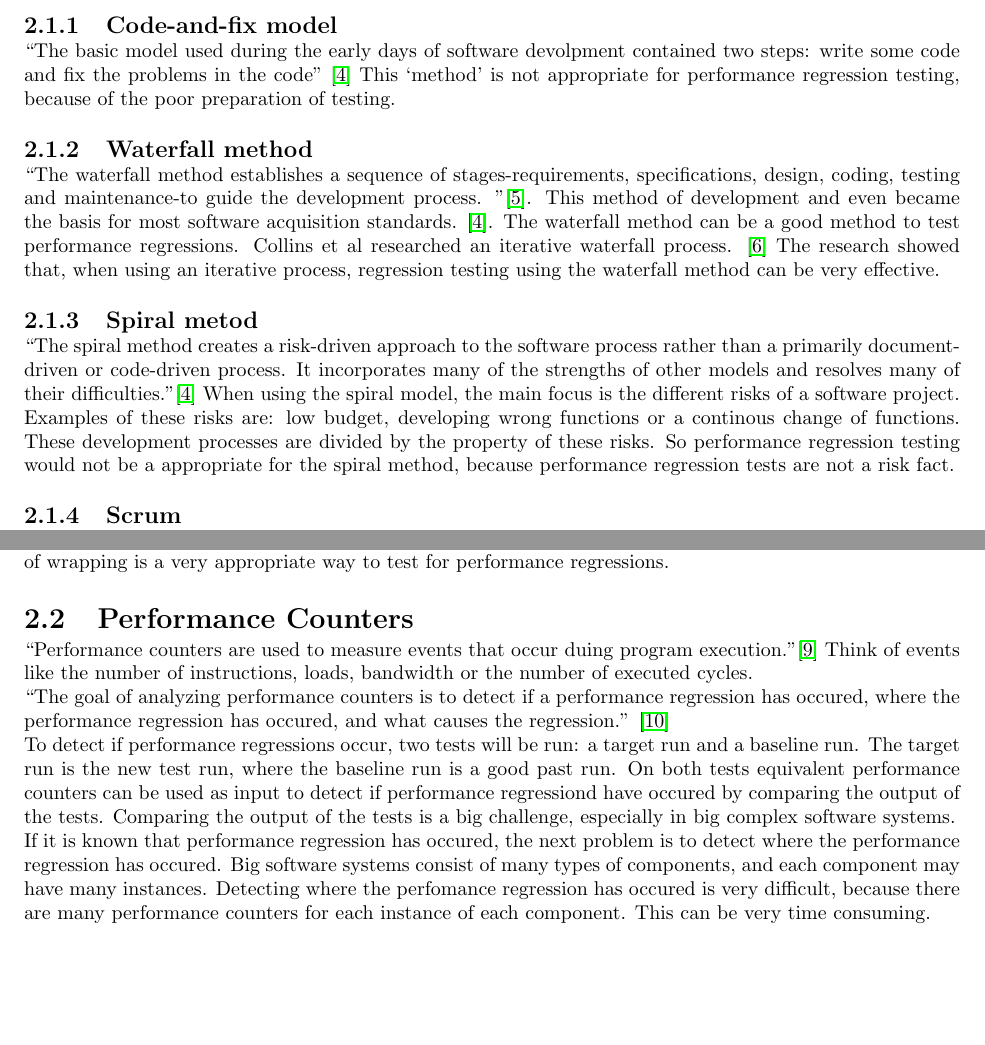
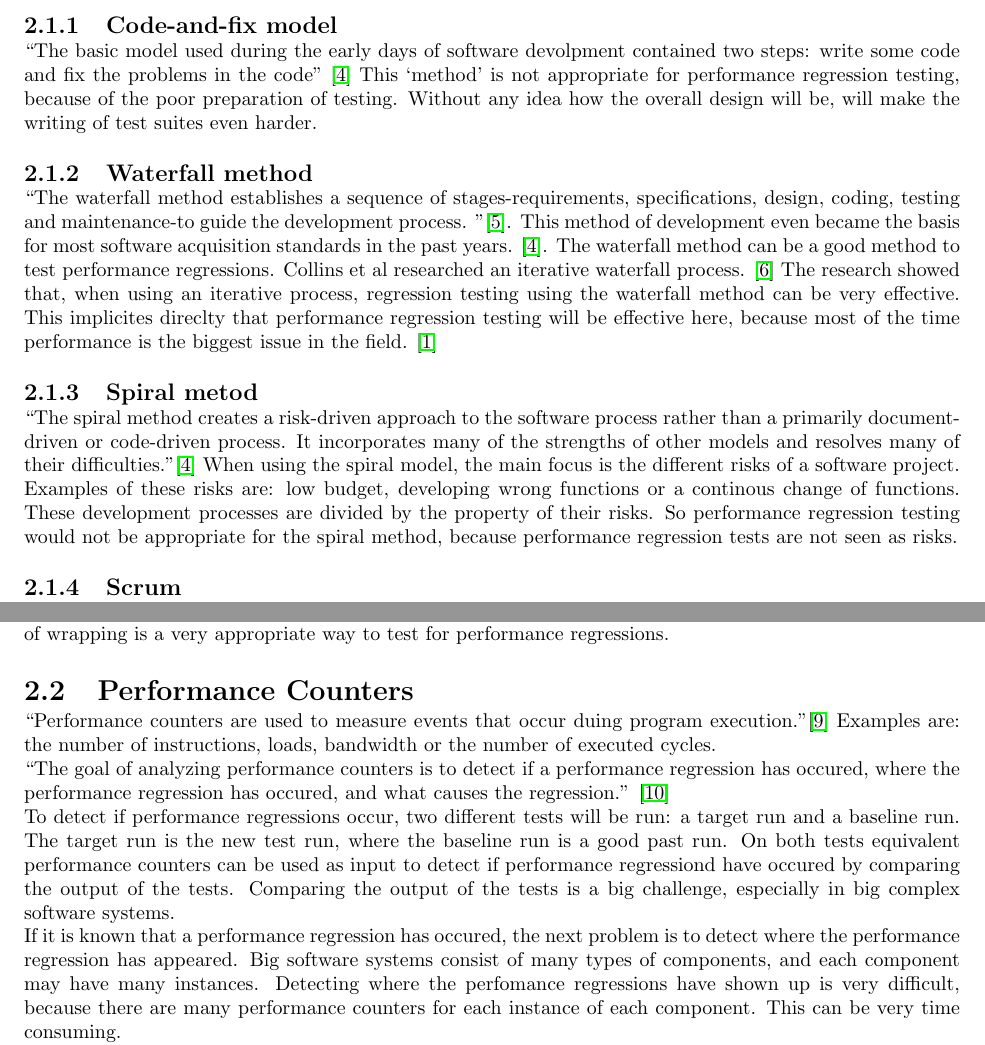
Before and after one commit to steffansluis/ti3706, a LaTeX thesis (src/report.tex, which reads src/gathering/gathering.tex): two parts of pages 8 and 9 of 16, joined at a grey line, cut so that both start at the same text, the shorter picture padded with empty space. Compiled offline with pdfLaTeX.

Commit message:
Another spell check

```diff
--- a/src/gathering/gathering.tex
+++ b/src/gathering/gathering.tex
@@ -2,24 +2,24 @@ This chapter will explain how the gathering of useful data will be done. First i
 \section{Method of development}
 Software development processes have different methods of software development. Different types of development mean different types of testing, so it is important to choose a proper development process before a team starts implementing. This section shows different types of development and how to do performance regression testing on those methods.
 \subsection{Code-and-fix model}
-``The basic model used during the early days of software devolpment contained two steps: write some code and fix the problems in the code'' \cite{boehm1988spiral} This `method' is not appropriate for performance regression testing, because of the poor preparation of testing.
+``The basic model used during the early days of software devolpment contained two steps: write some code and fix the problems in the code'' \cite{boehm1988spiral} This `method' is not appropriate for performance regression testing, because of the poor preparation of testing. Without any idea how the overall design will be, will make the writing of test suites even harder.
 
 \subsection{Waterfall method}
-``The waterfall method establishes a sequence of stages-requirements, specifications, design, coding, testing and maintenance-to guide the development process. ''\cite{kang1989software}. This method of development and even became the basis for most software acquisition standards. \cite{boehm1988spiral}. The waterfall method can be a good method to test performance regressions. Collins et al researched an iterative waterfall process. \cite{collins2010iterative} The research showed that, when using an iterative process, regression testing using the waterfall method can be very effective.
+``The waterfall method establishes a sequence of stages-requirements, specifications, design, coding, testing and maintenance-to guide the development process. ''\cite{kang1989software}. This method of development even became the basis for most software acquisition standards in the past years. \cite{boehm1988spiral}. The waterfall method can be a good method to test performance regressions. Collins et al researched an iterative waterfall process. \cite{collins2010iterative} The research showed that, when using an iterative process, regression testing using the waterfall method can be very effective. This implicites direclty that performance regression testing will be effective here, because most of the time performance is the biggest issue in the field. \cite{foo2010mining}
 \subsection{Spiral metod}
 ``The spiral method creates a risk-driven approach to the software process rather than a primarily document-driven or code-driven process. It incorporates many of the strengths
 of other models and resolves many of their
-difficulties.''\cite{boehm1988spiral} When using the spiral model, the main focus is the different risks of a software project. Examples of these risks are: low budget, developing wrong functions or a continous change of functions. These development processes are divided by the property of these risks. So performance regression testing would not be a appropriate for the spiral method, because performance regression tests are not a risk fact.
+difficulties.''\cite{boehm1988spiral} When using the spiral model, the main focus is the different risks of a software project. Examples of these risks are: low budget, developing wrong functions or a continous change of functions. These development processes are divided by the property of their risks. So performance regression testing would not be appropriate for the spiral method, because performance regression tests are not seen as risks.
 \subsection{Scrum}
 ``Scrum is an Agile software development process designed to add energy, focus, clarity, and transparency to project teams developing software systems.''\cite{sutherland2007distributed} A scrum development process is divided into three kind of phases. Research has been done to show that automated regression tests during the daily builds will greatly improve the quality of the product \cite{Future_of_Scrum}. This means that scrum is a useful development method for performance regression testing. \\ There are two organising phases, which are the opening and closing phases and the last phase is the sprint phase which is further divided. The planning and closing phases are organising phases. It is not necessary to run tests here, because there is either no code (opening) or all the performance regression tests have been runned and approved (closing). Though, Planning the test suite is an example of an organising aspect which can be done during the opening phase and verifying that the test suite contains all the tests can be done during the closing phase. \\ The actual implementing will be done during the sprints. The sprints consist of developing, wrapping, reviewing and adjusing. The wrapping part of the sprint, combines all the implemented code. This process of wrapping is a very appropriate way to test for performance regressions.
 
-\section{Performance Counters}``Performance counters are used to measure events that occur duing program execution.''\cite{PC} Think of events like the number of instructions, loads, bandwidth or the number of executed cycles.
+\section{Performance Counters}``Performance counters are used to measure events that occur duing program execution.''\cite{PC} Examples are: the number of instructions, loads, bandwidth or the number of executed cycles.
 
 ``The goal of analyzing performance counters is to detect if a performance regression has occured, where the performance regression has occured, and what causes the regression.'' \cite{nguyen2012using}
 
-To detect if performance regressions occur, two tests will be run: a target run and a baseline run. The target run is the new test run, where the baseline run is a good past run. On both tests equivalent performance counters can be used as input to detect if performance regressiond have occured by comparing the output of the tests. Comparing the output of the tests is a big challenge, especially in big complex software systems.
+To detect if performance regressions occur, two different tests will be run: a target run and a baseline run. The target run is the new test run, where the baseline run is a good past run. On both tests equivalent performance counters can be used as input to detect if performance regressiond have occured by comparing the output of the tests. Comparing the output of the tests is a big challenge, especially in big complex software systems.
 
-If it is known that performance regression has occured, the next problem is to detect where the performance regression has occured. Big software systems consist of many types of components, and each component may have many instances. Detecting where the perfomance regression has occured is very difficult, because there are many performance counters for each instance of each component. This can be very time consuming.
+If it is known that a performance regression has occured, the next problem is to detect where the performance regression has appeared. Big software systems consist of many types of components, and each component may have many instances. Detecting where the perfomance regressions have shown up is very difficult, because there are many performance counters for each instance of each component. This can be very time consuming.
 
 After determining the location of the performance regressions, the reason of the performance regressions needs to be determined. ``Understanding the kind of problem usually requires static analysis of source code.'' \cite{nguyen2012using}
 
```
